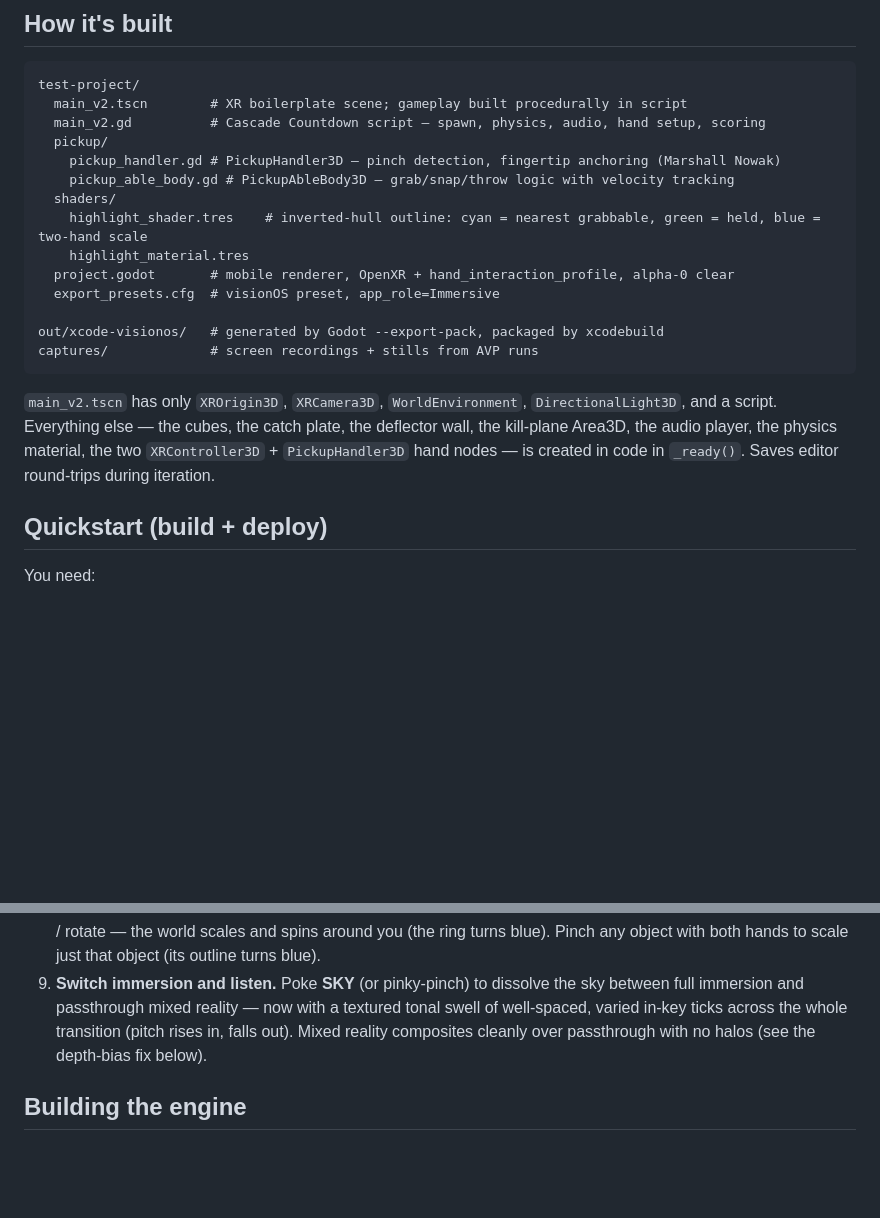
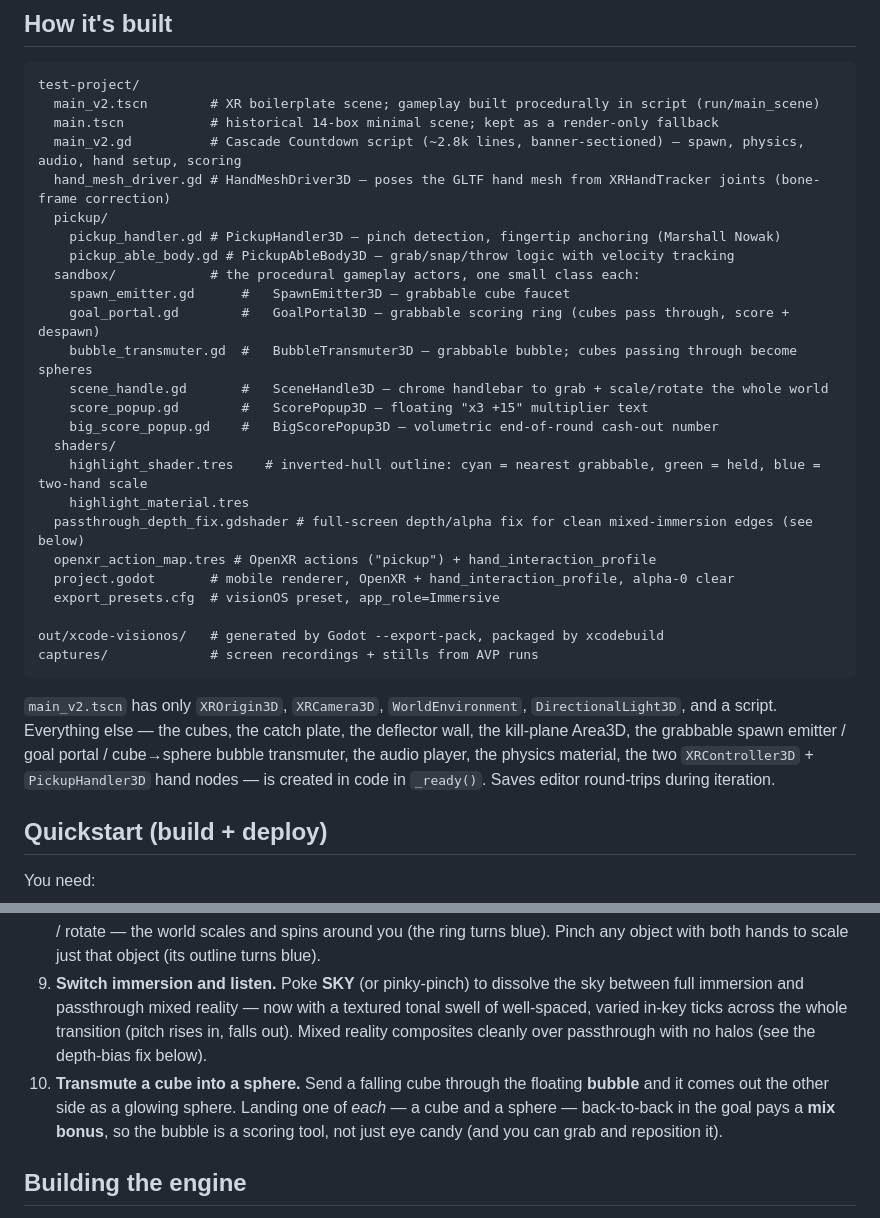
Before and after one commit to ibrews/godot-avp-cascade, a Markdown page: README.md, 2 parts joined by grey strips. Rendered like a GitHub page; blank space fills up the shorter version.

Commit message:
docs(readme): new hand-tracking hero GIF + document sandbox actors, link ELI5 wiki
- Replace captures/cascade.gif with a hand-tracking hero clip (two-hand grab of a
  glowing bubble in mixed reality) cut from the 2026-06-01 device capture
- Fix "How it's built" file tree: add sandbox/ actors, hand_mesh_driver.gd,
  passthrough_depth_fix.gdshader, openxr_action_map.tres, main.tscn fallback
- Document the cube→sphere bubble transmuter + mix bonus (Things to Try #10)
- Add a prominent callout linking the new beginner-friendly project wiki
- Add captures/howto-panel.jpg + gameplay-cashout.jpg (referenced by the wiki)

Co-Authored-By: Claude Opus 4.8 (1M context) <noreply@anthropic.com>

````diff
--- a/README.md
+++ b/README.md
@@ -59,14 +61,25 @@ Cascade Countdown is the first published example of:
 
 ```
 test-project/
-  main_v2.tscn        # XR boilerplate scene; gameplay built procedurally in script
-  main_v2.gd          # Cascade Countdown script — spawn, physics, audio, hand setup, scoring
+  main_v2.tscn        # XR boilerplate scene; gameplay built procedurally in script (run/main_scene)
+  main.tscn           # historical 14-box minimal scene; kept as a render-only fallback
+  main_v2.gd          # Cascade Countdown script (~2.8k lines, banner-sectioned) — spawn, physics, audio, hand setup, scoring
+  hand_mesh_driver.gd # HandMeshDriver3D — poses the GLTF hand mesh from XRHandTracker joints (bone-frame correction)
   pickup/
     pickup_handler.gd # PickupHandler3D — pinch detection, fingertip anchoring (Marshall Nowak)
     pickup_able_body.gd # PickupAbleBody3D — grab/snap/throw logic with velocity tracking
+  sandbox/            # the procedural gameplay actors, one small class each:
+    spawn_emitter.gd      #   SpawnEmitter3D — grabbable cube faucet
+    goal_portal.gd        #   GoalPortal3D — grabbable scoring ring (cubes pass through, score + despawn)
+    bubble_transmuter.gd  #   BubbleTransmuter3D — grabbable bubble; cubes passing through become spheres
+    scene_handle.gd       #   SceneHandle3D — chrome handlebar to grab + scale/rotate the whole world
+    score_popup.gd        #   ScorePopup3D — floating "x3 +15" multiplier text
+    big_score_popup.gd    #   BigScorePopup3D — volumetric end-of-round cash-out number
   shaders/
     highlight_shader.tres    # inverted-hull outline: cyan = nearest grabbable, green = held, blue = two-hand scale
     highlight_material.tres
+  passthrough_depth_fix.gdshader # full-screen depth/alpha fix for clean mixed-immersion edges (see below)
+  openxr_action_map.tres # OpenXR actions ("pickup") + hand_interaction_profile
   project.godot       # mobile renderer, OpenXR + hand_interaction_profile, alpha-0 clear
   export_presets.cfg  # visionOS preset, app_role=Immersive
 
@@ -74,7 +87,7 @@ out/xcode-visionos/   # generated by Godot --export-pack, packaged by xcodebuild
 captures/             # screen recordings + stills from AVP runs
 ```
 
-`main_v2.tscn` has only `XROrigin3D`, `XRCamera3D`, `WorldEnvironment`, `DirectionalLight3D`, and a script. Everything else — the cubes, the catch plate, the deflector wall, the kill-plane Area3D, the audio player, the physics material, the two `XRController3D` + `PickupHandler3D` hand nodes — is created in code in `_ready()`. Saves editor round-trips during iteration.
+`main_v2.tscn` has only `XROrigin3D`, `XRCamera3D`, `WorldEnvironment`, `DirectionalLight3D`, and a script. Everything else — the cubes, the catch plate, the deflector wall, the kill-plane Area3D, the grabbable spawn emitter / goal portal / cube→sphere bubble transmuter, the audio player, the physics material, the two `XRController3D` + `PickupHandler3D` hand nodes — is created in code in `_ready()`. Saves editor round-trips during iteration.
 
 ## Quickstart (build + deploy)
 
@@ -120,6 +133,7 @@ xcrun devicectl device install app \
 7. **Beat your high score for fireworks + a cheer.** End a round above your personal best and the whole room fills with a cascade of fireworks bursts and a procedural crowd cheer. Beat the **top score on the online leaderboard** and you get an even bigger, distinct celebration — electric cyan/magenta bursts and a fuller cheer with a sparkle tail.
 8. **Scale and rotate the whole world.** Pinch the floating chrome handle bar with **both** hands and move them apart / rotate — the world scales and spins around you (the ring turns blue). Pinch any object with both hands to scale just that object (its outline turns blue).
 9. **Switch immersion and listen.** Poke **SKY** (or pinky-pinch) to dissolve the sky between full immersion and passthrough mixed reality — now with a textured tonal swell of well-spaced, varied in-key ticks across the whole transition (pitch rises in, falls out). Mixed reality composites cleanly over passthrough with no halos (see the depth-bias fix below).
+10. **Transmute a cube into a sphere.** Send a falling cube through the floating **bubble** and it comes out the other side as a glowing sphere. Landing one of *each* — a cube and a sphere — back-to-back in the goal pays a **mix bonus**, so the bubble is a scoring tool, not just eye candy (and you can grab and reposition it).
 
 ## Building the engine
 
````
Also changed, not shown: other parts of README.md (+3 -1 lines), captures/gameplay-cashout.jpg (added), captures/howto-panel.jpg (added), 1 other file.
